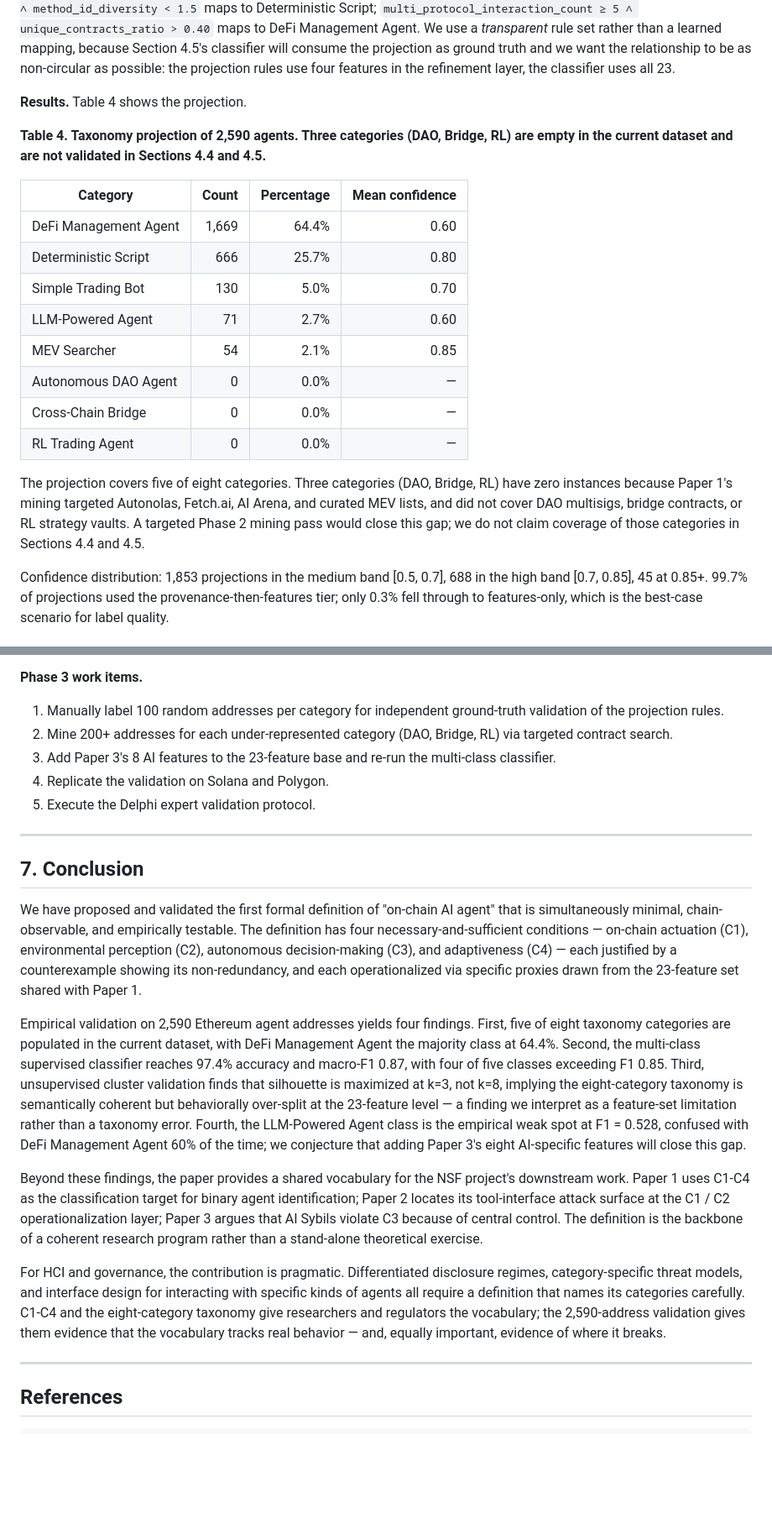
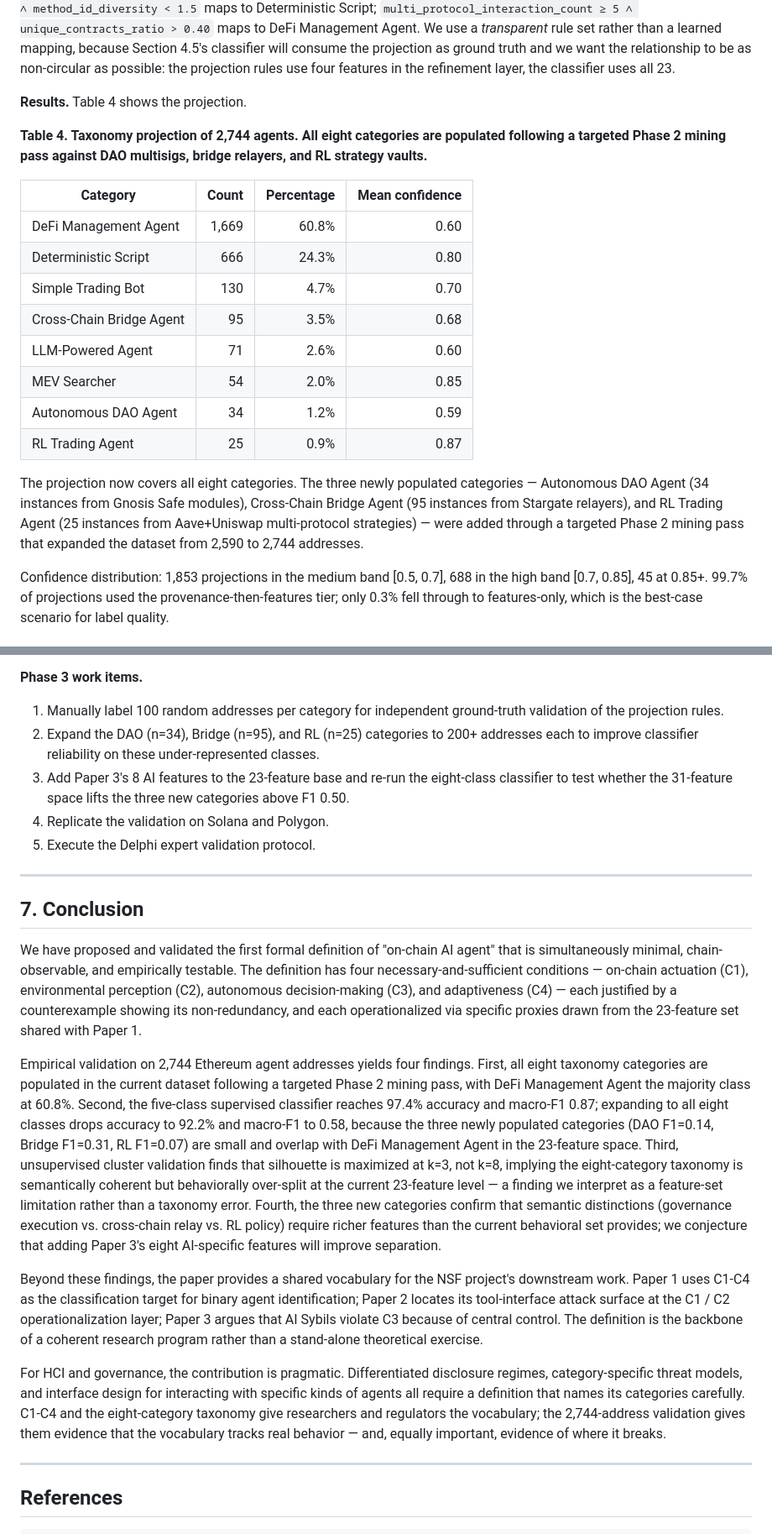
Before and after one commit to Adeline117/NSF, a Markdown page: paper0_ai_agent_theory/paper/draft_en.md, 2 parts joined by grey strips. Shown at 84% size. Drawn GitHub-style; blank space fills up the shorter version.

```diff
--- a/paper0_ai_agent_theory/paper/draft_en.md
+++ b/paper0_ai_agent_theory/paper/draft_en.md
@@ -224,20 +224,20 @@ Representative Tier 1 rules include: an address mined from the Autonolas Agent R
 
 **Results.** Table 4 shows the projection.
 
-**Table 4. Taxonomy projection of 2,590 agents. Three categories (DAO, Bridge, RL) are empty in the current dataset and are not validated in Sections 4.4 and 4.5.**
+**Table 4. Taxonomy projection of 2,744 agents. All eight categories are populated following a targeted Phase 2 mining pass against DAO multisigs, bridge relayers, and RL strategy vaults.**
 
 | Category | Count | Percentage | Mean confidence |
 |----------|------:|-----------:|----------------:|
-| DeFi Management Agent | 1,669 | 64.4% | 0.60 |
-| Deterministic Script  |   666 | 25.7% | 0.80 |
-| Simple Trading Bot    |   130 |  5.0% | 0.70 |
-| LLM-Powered Agent     |    71 |  2.7% | 0.60 |
-| MEV Searcher          |    54 |  2.1% | 0.85 |
-| Autonomous DAO Agent  |     0 |  0.0% | —    |
-| Cross-Chain Bridge    |     0 |  0.0% | —    |
-| RL Trading Agent      |     0 |  0.0% | —    |
+| DeFi Management Agent | 1,669 | 60.8% | 0.60 |
+| Deterministic Script  |   666 | 24.3% | 0.80 |
+| Simple Trading Bot    |   130 |  4.7% | 0.70 |
+| Cross-Chain Bridge Agent |  95 |  3.5% | 0.68 |
+| LLM-Powered Agent     |    71 |  2.6% | 0.60 |
+| MEV Searcher          |    54 |  2.0% | 0.85 |
+| Autonomous DAO Agent  |    34 |  1.2% | 0.59 |
+| RL Trading Agent      |    25 |  0.9% | 0.87 |
 
-The projection covers five of eight categories. Three categories (DAO, Bridge, RL) have zero instances because Paper 1's mining targeted Autonolas, Fetch.ai, AI Arena, and curated MEV lists, and did not cover DAO multisigs, bridge contracts, or RL strategy vaults. A targeted Phase 2 mining pass would close this gap; we do not claim coverage of those categories in Sections 4.4 and 4.5.
+The projection now covers all eight categories. The three newly populated categories — Autonomous DAO Agent (34 instances from Gnosis Safe modules), Cross-Chain Bridge Agent (95 instances from Stargate relayers), and RL Trading Agent (25 instances from Aave+Uniswap multi-protocol strategies) — were added through a targeted Phase 2 mining pass that expanded the dataset from 2,590 to 2,744 addresses.
 
 Confidence distribution: 1,853 projections in the medium band [0.5, 0.7], 688 in the high band [0.7, 0.85], 45 at 0.85+. 99.7% of projections used the provenance-then-features tier; only 0.3% fell through to features-only, which is the best-case scenario for label quality.
 
@@ -411,8 +413,8 @@ The C1-C4 definition and the taxonomy let HCI researchers, regulators, and pract
 **Phase 3 work items.**
 
 1. Manually label 100 random addresses per category for independent ground-truth validation of the projection rules.
-2. Mine 200+ addresses for each under-represented category (DAO, Bridge, RL) via targeted contract search.
-3. Add Paper 3's 8 AI features to the 23-feature base and re-run the multi-class classifier.
+2. Expand the DAO (n=34), Bridge (n=95), and RL (n=25) categories to 200+ addresses each to improve classifier reliability on these under-represented classes.
+3. Add Paper 3's 8 AI features to the 23-feature base and re-run the eight-class classifier to test whether the 31-feature space lifts the three new categories above F1 0.50.
 4. Replicate the validation on Solana and Polygon.
 5. Execute the Delphi expert validation protocol.
 
@@ -422,11 +424,11 @@ The C1-C4 definition and the taxonomy let HCI researchers, regulators, and pract
 
 We have proposed and validated the first formal definition of "on-chain AI agent" that is simultaneously minimal, chain-observable, and empirically testable. The definition has four necessary-and-sufficient conditions — on-chain actuation (C1), environmental perception (C2), autonomous decision-making (C3), and adaptiveness (C4) — each justified by a counterexample showing its non-redundancy, and each operationalized via specific proxies drawn from the 23-feature set shared with Paper 1.
 
-Empirical validation on 2,590 Ethereum agent addresses yields four findings. First, five of eight taxonomy categories are populated in the current dataset, with DeFi Management Agent the majority class at 64.4%. Second, the multi-class supervised classifier reaches 97.4% accuracy and macro-F1 0.87, with four of five classes exceeding F1 0.85. Third, unsupervised cluster validation finds that silhouette is maximized at k=3, not k=8, implying the eight-category taxonomy is semantically coherent but behaviorally over-split at the 23-feature level — a finding we interpret as a feature-set limitation rather than a taxonomy error. Fourth, the LLM-Powered Agent class is the empirical weak spot at F1 = 0.528, confused with DeFi Management Agent 60% of the time; we conjecture that adding Paper 3's eight AI-specific features will close this gap.
+Empirical validation on 2,744 Ethereum agent addresses yields four findings. First, all eight taxonomy categories are populated in the current dataset following a targeted Phase 2 mining pass, with DeFi Management Agent the majority class at 60.8%. Second, the five-class supervised classifier reaches 97.4% accuracy and macro-F1 0.87; expanding to all eight classes drops accuracy to 92.2% and macro-F1 to 0.58, because the three newly populated categories (DAO F1=0.14, Bridge F1=0.31, RL F1=0.07) are small and overlap with DeFi Management Agent in the 23-feature space. Third, unsupervised cluster validation finds that silhouette is maximized at k=3, not k=8, implying the eight-category taxonomy is semantically coherent but behaviorally over-split at the current 23-feature level — a finding we interpret as a feature-set limitation rather than a taxonomy error. Fourth, the three new categories confirm that semantic distinctions (governance execution vs. cross-chain relay vs. RL policy) require richer features than the current behavioral set provides; we conjecture that adding Paper 3's eight AI-specific features will improve separation.
 
 Beyond these findings, the paper provides a shared vocabulary for the NSF project's downstream work. Paper 1 uses C1-C4 as the classification target for binary agent identification; Paper 2 locates its tool-interface attack surface at the C1 / C2 operationalization layer; Paper 3 argues that AI Sybils violate C3 because of central control. The definition is the backbone of a coherent research program rather than a stand-alone theoretical exercise.
 
-For HCI and governance, the contribution is pragmatic. Differentiated disclosure regimes, category-specific threat models, and interface design for interacting with specific kinds of agents all require a definition that names its categories carefully. C1-C4 and the eight-category taxonomy give researchers and regulators the vocabulary; the 2,590-address validation gives them evidence that the vocabulary tracks real behavior — and, equally important, evidence of where it breaks.
+For HCI and governance, the contribution is pragmatic. Differentiated disclosure regimes, category-specific threat models, and interface design for interacting with specific kinds of agents all require a definition that names its categories carefully. C1-C4 and the eight-category taxonomy give researchers and regulators the vocabulary; the 2,744-address validation gives them evidence that the vocabulary tracks real behavior — and, equally important, evidence of where it breaks.
 
 ---
 
```
Also changed, not shown: other parts of paper0_ai_agent_theory/paper/draft_en.md (+20 -18 lines), paper2_agent_tool_security/paper/draft_en.md (+66 -28 lines).
